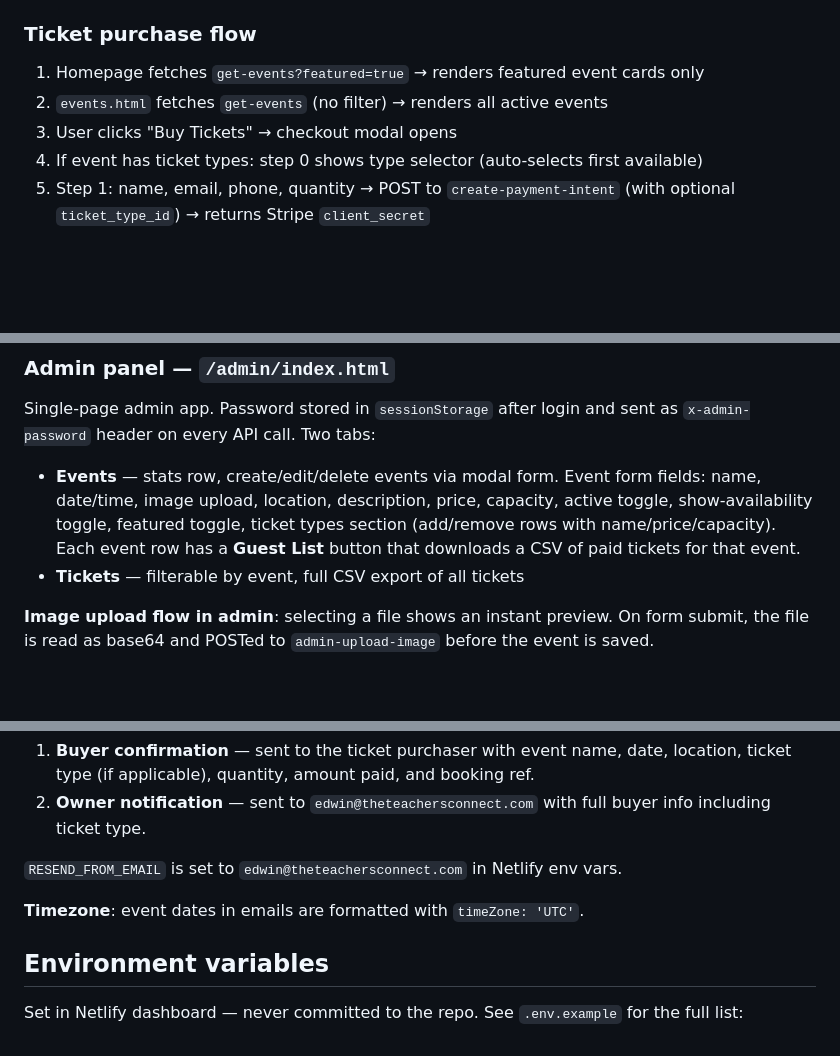
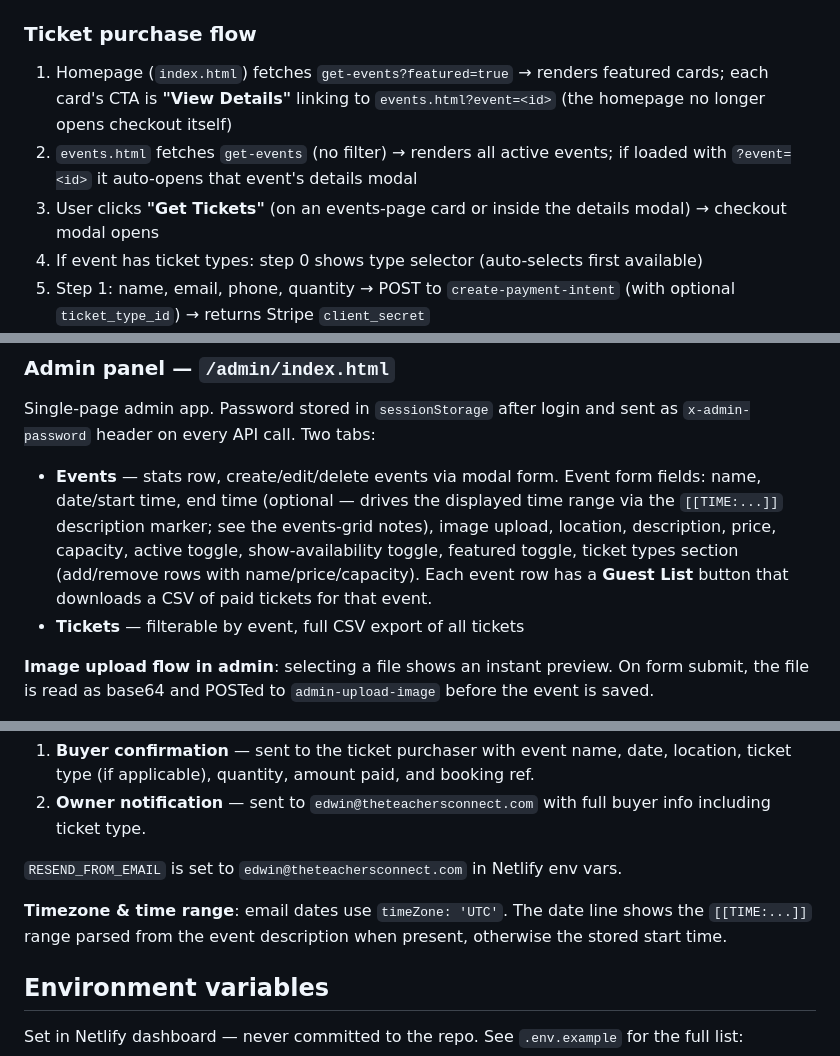
Before and after one commit to jaydenmistry713-jpg/teachersconnect, a Markdown page: CLAUDE.md, 3 parts joined by grey strips. Drawn GitHub-style; blank space fills up the shorter version.

Commit message:
Update CLAUDE.md: purchase flow, admin End Time field, email time range
Co-Authored-By: Claude Opus 4.8 <noreply@anthropic.com>

```diff
--- a/CLAUDE.md
+++ b/CLAUDE.md
@@ -92,9 +92,9 @@ Bucket name: **`event-images`** (public). Images are uploaded via `admin-upload-
 
 ### Ticket purchase flow
 
-1. Homepage fetches `get-events?featured=true` → renders featured event cards only
-2. `events.html` fetches `get-events` (no filter) → renders all active events
-3. User clicks "Buy Tickets" → checkout modal opens
+1. Homepage (`index.html`) fetches `get-events?featured=true` → renders featured cards; each card's CTA is **"View Details"** linking to `events.html?event=<id>` (the homepage no longer opens checkout itself)
+2. `events.html` fetches `get-events` (no filter) → renders all active events; if loaded with `?event=<id>` it auto-opens that event's details modal
+3. User clicks **"Get Tickets"** (on an events-page card or inside the details modal) → checkout modal opens
 4. If event has ticket types: step 0 shows type selector (auto-selects first available)
 5. Step 1: name, email, phone, quantity → POST to `create-payment-intent` (with optional `ticket_type_id`) → returns Stripe `client_secret`
 6. Step 2: Stripe Payment Element mounts → user pays
@@ -105,7 +105,7 @@ Bucket name: **`event-images`** (public). Images are uploaded via `admin-upload-
 ### Admin panel — `/admin/index.html`
 
 Single-page admin app. Password stored in `sessionStorage` after login and sent as `x-admin-password` header on every API call. Two tabs:
-- **Events** — stats row, create/edit/delete events via modal form. Event form fields: name, date/time, image upload, location, description, price, capacity, active toggle, show-availability toggle, featured toggle, ticket types section (add/remove rows with name/price/capacity). Each event row has a **Guest List** button that downloads a CSV of paid tickets for that event.
+- **Events** — stats row, create/edit/delete events via modal form. Event form fields: name, date/start time, end time (optional — drives the displayed time range via the `[[TIME:...]]` description marker; see the events-grid notes), image upload, location, description, price, capacity, active toggle, show-availability toggle, featured toggle, ticket types section (add/remove rows with name/price/capacity). Each event row has a **Guest List** button that downloads a CSV of paid tickets for that event.
 - **Tickets** — filterable by event, full CSV export of all tickets
 
 **Image upload flow in admin**: selecting a file shows an instant preview. On form submit, the file is read as base64 and POSTed to `admin-upload-image` before the event is saved.
@@ -152,7 +152,7 @@ Domain `theteachersconnect.com` is verified in Resend. Two emails sent from `str
 
 `RESEND_FROM_EMAIL` is set to `edwin@theteachersconnect.com` in Netlify env vars.
 
-**Timezone**: event dates in emails are formatted with `timeZone: 'UTC'`.
+**Timezone & time range**: email dates use `timeZone: 'UTC'`. The date line shows the `[[TIME:...]]` range parsed from the event description when present, otherwise the stored start time.
 
 ## Environment variables
 
```
